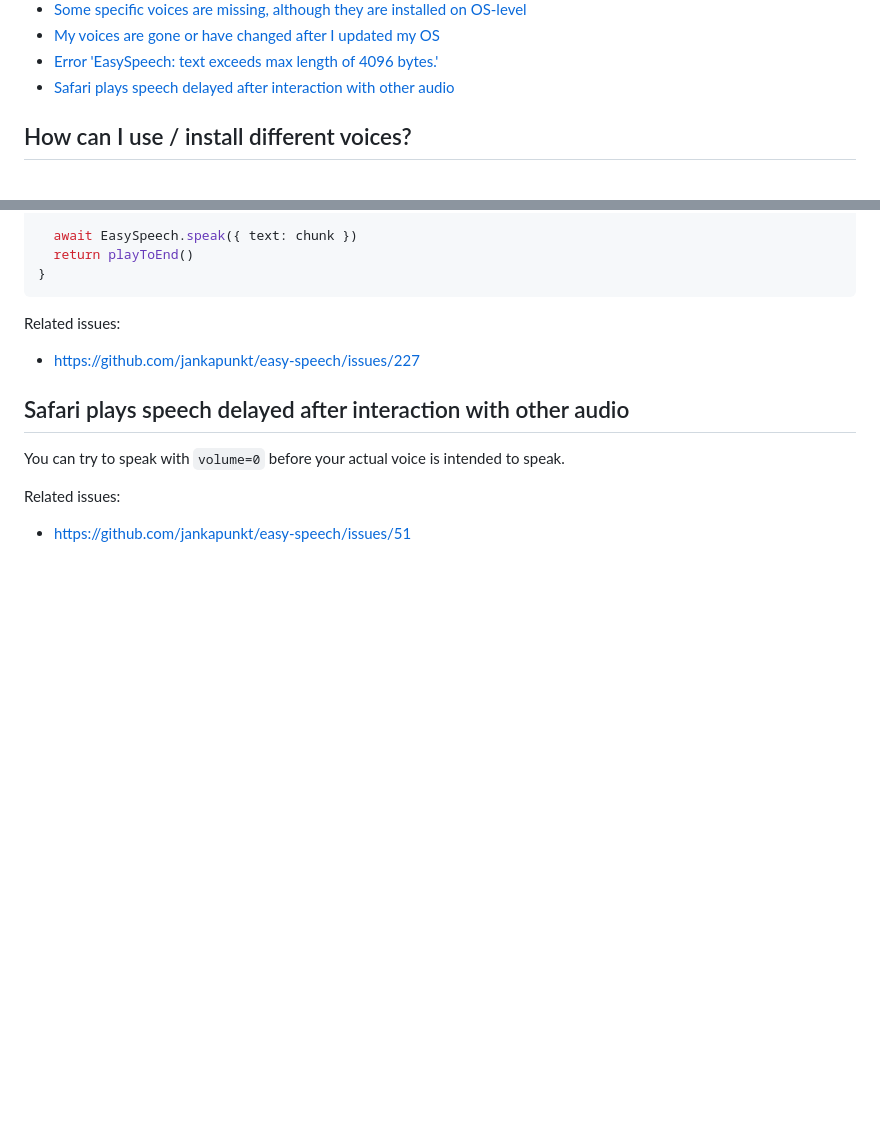
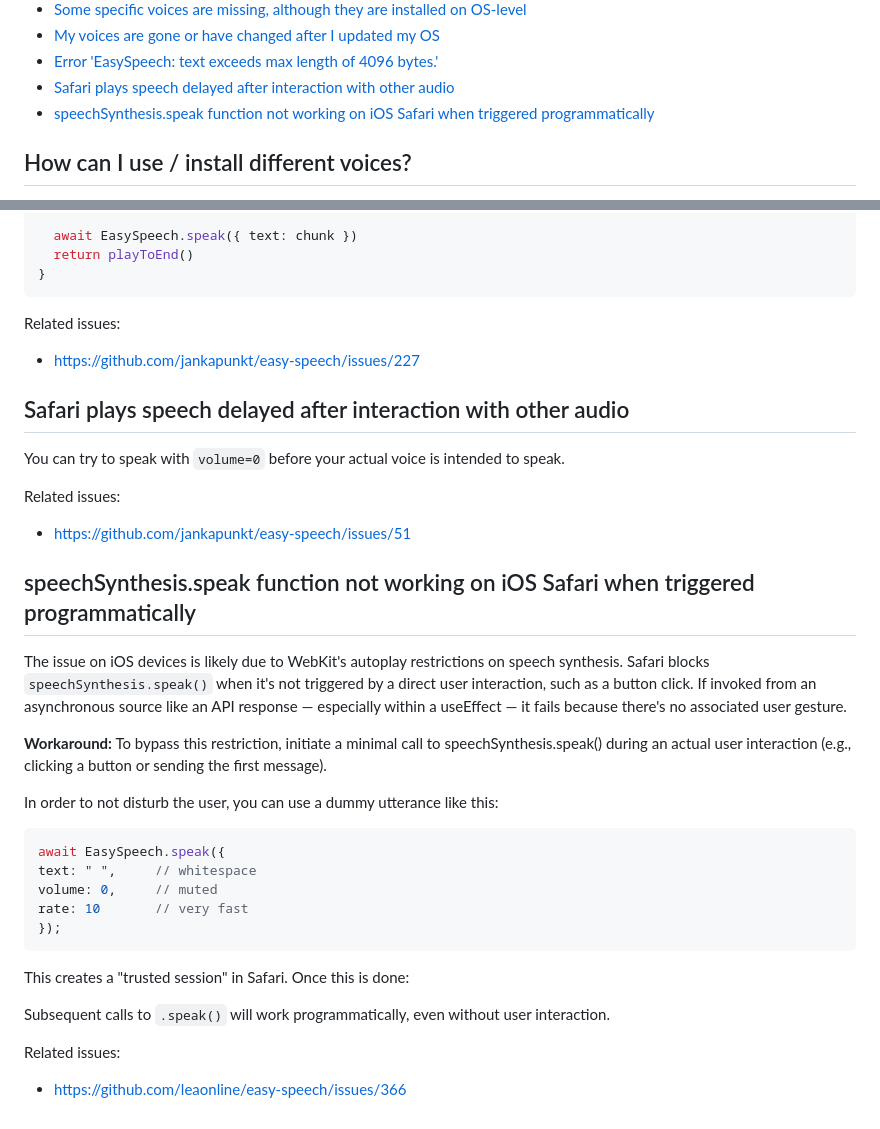
Before and after one commit to leaonline/easy-speech, a Markdown page: FAQ.md, 2 parts joined by grey strips. GitHub-like rendering; blank space fills up the shorter version.

Commit message:
docs: add workaround for ios .speak without interaction

````diff
--- a/FAQ.md
+++ b/FAQ.md
@@ -20,6 +20,7 @@
 - [My voices are gone or have changed after I updated my OS](#my-voices-are-gone-or-have-changed-after-i-updated-my-os)
 - [Error 'EasySpeech: text exceeds max length of 4096 bytes.'](#error-easyspeech-text-exceeds-max-length-of-4096-bytes)
 - [Safari plays speech delayed after interaction with other audio](#safari-plays-speech-delayed-after-interaction-with-other-audio)
+- [speechSynthesis.speak function not working on iOS Safari when triggered programmatically](#speechsynthesisspeak-function-not-working-on-ios-safari-when-triggered-programmatically)
 
 <!-- END doctoc generated TOC please keep comment here to allow auto update -->
 
@@ -137,3 +138,31 @@ You can try to speak with `volume=0` before your actual voice is intended to spe
 
 Related issues:
 - https://github.com/jankapunkt/easy-speech/issues/51
+
+## speechSynthesis.speak function not working on iOS Safari when triggered programmatically
+
+The issue on iOS devices is likely due to WebKit's autoplay restrictions on speech synthesis.
+Safari blocks `speechSynthesis.speak()` when it's not triggered by a direct user interaction, such as a button click.
+If invoked from an asynchronous source like an API response
+— especially within a useEffect — it fails because there's no associated user gesture.
+
+**Workaround:**
+To bypass this restriction, initiate a minimal call to speechSynthesis.speak()
+during an actual user interaction (e.g., clicking a button or sending the first message).
+
+In order to not disturb the user, you can use a dummy utterance like this:
+
+```js
+await EasySpeech.speak({
+text: " ",     // whitespace
+volume: 0,     // muted
+rate: 10       // very fast
+});
+```
+
+This creates a "trusted session" in Safari. Once this is done:
+
+Subsequent calls to `.speak()` will work programmatically, even without user interaction.
+
+Related issues:
+- https://github.com/leaonline/easy-speech/issues/366
````
